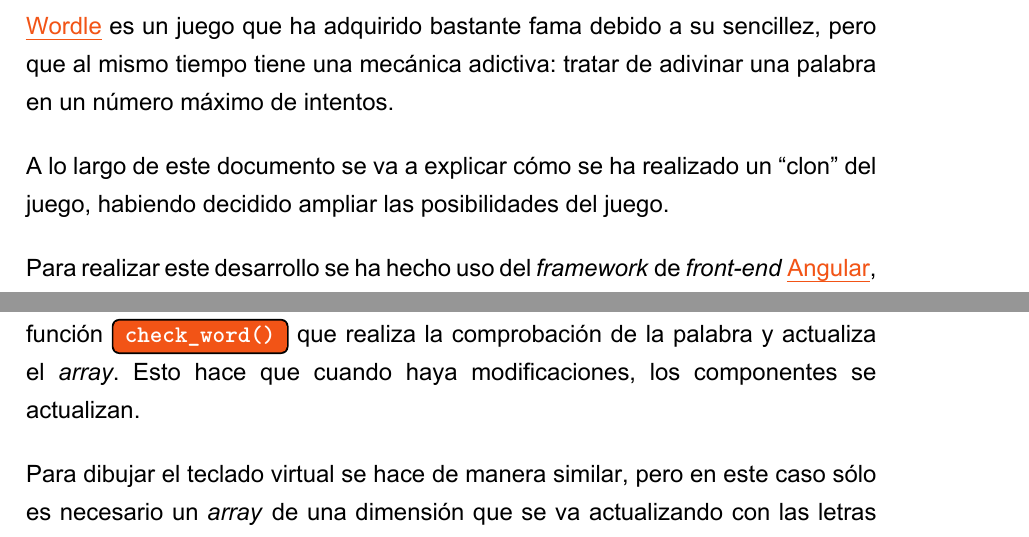
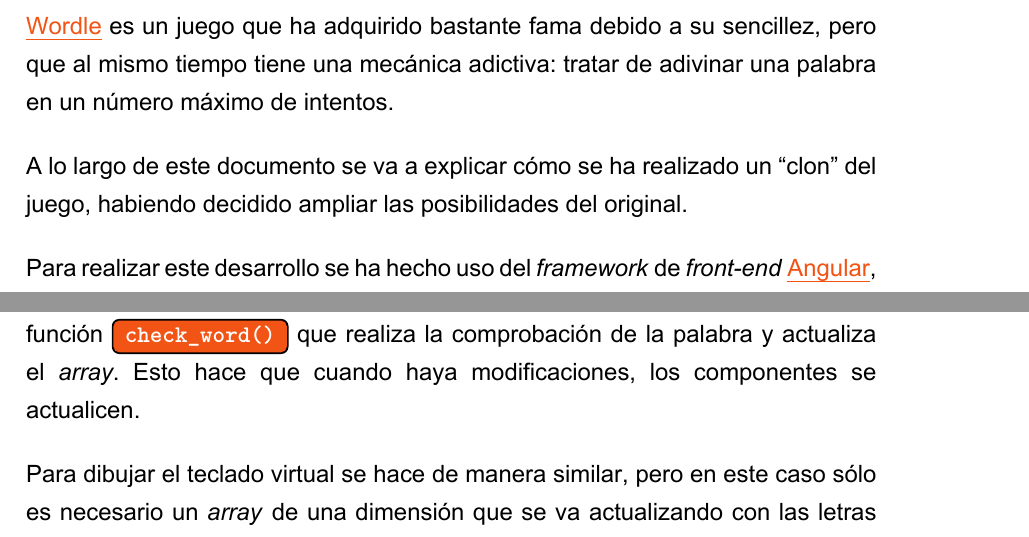
Before and after one commit to yuki/VIU_MASW, a LaTeX document (Actividad_voluntaria/memoria/Actividad_voluntaria.tex): two parts of pages 3 and 9 of 11, joined at a grey line, cut so that both start at the same text. The pictures show the PDF file Actividad_voluntaria/memoria/Actividad_voluntaria.pdf that the author committed with the source.

Commit message:
Pequeñas correcciones
Corregido un par de cosas antes de realizar la entrega

```diff
--- a/Actividad_voluntaria/memoria/Actividad_voluntaria.tex
+++ b/Actividad_voluntaria/memoria/Actividad_voluntaria.tex
@@ -33,7 +33,7 @@
 
 \href{https://www.nytimes.com/games/wordle/index.html}{Wordle} es un juego  que ha adquirido bastante fama debido a su sencillez, pero que al mismo tiempo tiene una mecánica adictiva: tratar de adivinar una palabra en un número máximo de intentos.
 
-A lo largo de este documento se va a explicar cómo se ha realizado un “clon” del juego, habiendo decidido ampliar las posibilidades del juego.
+A lo largo de este documento se va a explicar cómo se ha realizado un “clon” del juego, habiendo decidido ampliar las posibilidades del original.
 
 Para realizar este desarrollo se ha hecho uso del \textit{framework} de \textit{front-end} \href{https://angular.io/}{Angular}, que hace uso del lenguaje de programación \href{https://www.typescriptlang.org/}{Typescript}, y para dar un aspecto visual más cuidado se ha utilizado el \textit{framework} de estilos \href{https://getbootstrap.com/}{Bootstrap}.
 
@@ -194,7 +194,7 @@ El desarrollo final cuenta con un array que se crea al iniciar la partida que co
 
 De esta manera, la cuadrícula de intentos se dibuja teniendo en cuenta las dos primeras dimensiones de este \textit{array}, que llaman al componente \textbf{letra} pasando como parámetro el \textit{array} de cada letra (para que dibuje la propia letra y su estado).
 
-Este array se actualiza cada vez que el usuario pulsa “intro”, lo que llama a la función \inlineconsole{check_word()} que realiza la comprobación de la palabra y actualiza el \textit{array}. Esto hace que cuando haya modificaciones, los componentes se actualizan.
+Este array se actualiza cada vez que el usuario pulsa “intro”, lo que llama a la función \inlineconsole{check_word()} que realiza la comprobación de la palabra y actualiza el \textit{array}. Esto hace que cuando haya modificaciones, los componentes se actualicen.
 
 Para dibujar el teclado virtual se hace de manera similar, pero en este caso sólo es necesario un \textit{array} de una dimensión que se va actualizando con las letras introducidas.
 
```
Also changed, not shown: Actividad_voluntaria/memoria/Actividad_voluntaria.pdf.
